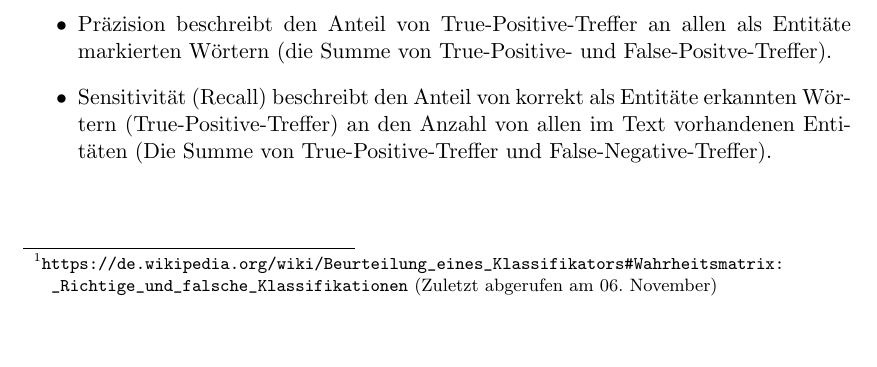
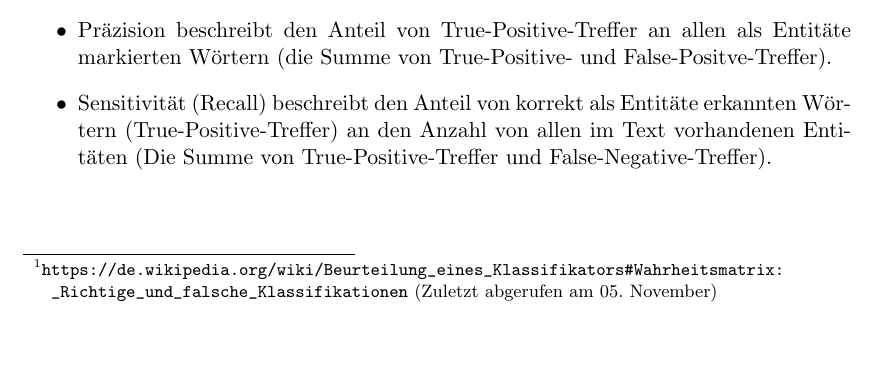
Before and after one commit to tastatur/masterarbeit, a LaTeX thesis (ausarbeitung/Abschlussarbeit/Abschlussarbeit.tex, which reads ausarbeitung/Abschlussarbeit/05-Evaluierung.tex): part of page 58 of 92, cut so that both start at the same text. Compiled offline with LuaLaTeX; an older LaTeX class or package is replaced by its successor.

Commit message:
F. Fotnote

```diff
--- a/ausarbeitung/Abschlussarbeit/05-Evaluierung.tex
+++ b/ausarbeitung/Abschlussarbeit/05-Evaluierung.tex
@@ -139,7 +139,7 @@ Die Erklärung und Auswertung von den gesammelten Ergebnissen wird später in de
 
 \section{Systemorientierte Evaluierung von Qualität der Extraktion}
 \paragraph{}
-Bevor die Ergebnisse der Benutzervaluierung bewertet werden können, muss geprüft werden, wie präzis die Engines Entitäten erkennen können. Da ein Engine in seiner Funktionsweise ein Klassifikator ist (siehe Kapitel ,,Grundlagen``, Sektion \ref{sec:Grundlagen}), kann die Präzision eines Engines anhand von folgenden Metriken bestimmt werden \footnote{\url{https://de.wikipedia.org/wiki/Beurteilung_eines_Klassifikators#Wahrheitsmatrix:_Richtige_und_falsche_Klassifikationen} (Zuletzt abgerufen am 06. November)}
+Bevor die Ergebnisse der Benutzervaluierung bewertet werden können, muss geprüft werden, wie präzis die Engines Entitäten erkennen können. Da ein Engine in seiner Funktionsweise ein Klassifikator ist (siehe Kapitel ,,Grundlagen``, Sektion \ref{sec:Grundlagen}), kann die Präzision eines Engines anhand von folgenden Metriken bestimmt werden\footnote{\url{https://de.wikipedia.org/wiki/Beurteilung_eines_Klassifikators\#Wahrheitsmatrix:_Richtige_und_falsche_Klassifikationen} (Zuletzt abgerufen am 05. November)}
 \begin{enumerate}
 % dund  (die Wörter, die keine Entitäten sind, und die nicht als Entitäten annotiert wurde) definiert werden.
 \item Anzahl von False-Positive-Treffer - die von dem Engine als Entitäten erkannte Wörter, die keine Entitäten sind.
```
Also changed, not shown: ausarbeitung/Abschlussarbeit/05-Evaluierung.tex (2 more changed lines).
